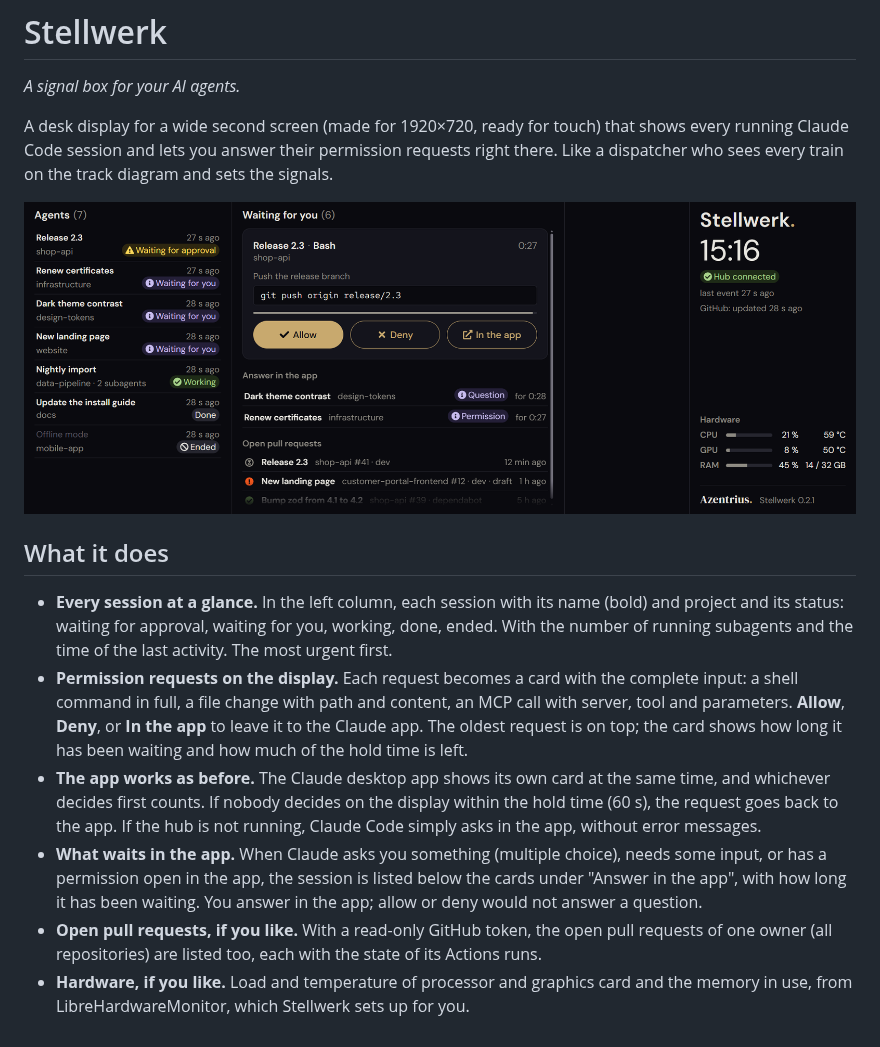
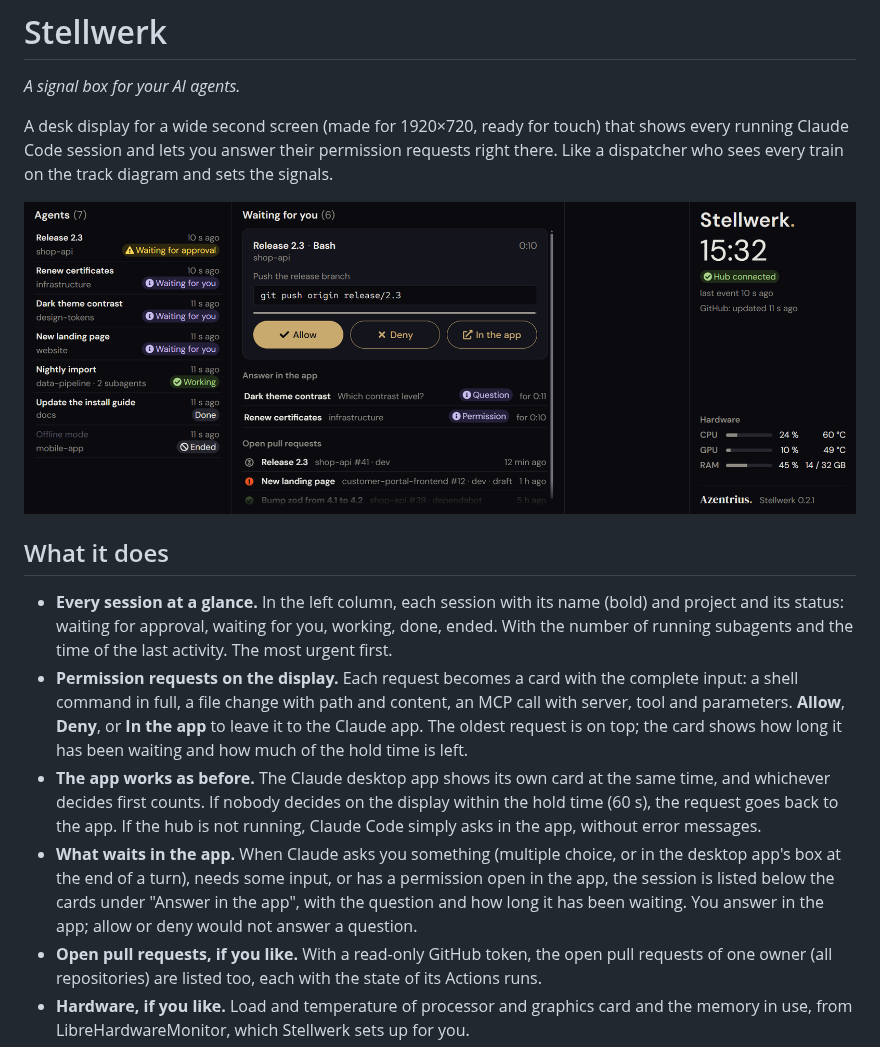
Before and after one commit to Azentrius/stellwerk, a Markdown page: README.md, the part around the change. GitHub-like rendering; pictures changed too: docs/display.png.

```diff
--- a/README.md
+++ b/README.md
@@ -20,9 +20,10 @@ every train on the track diagram and sets the signals.
 - **The app works as before.** The Claude desktop app shows its own card at the same time, and whichever
   decides first counts. If nobody decides on the display within the hold time (60 s), the request goes
   back to the app. If the hub is not running, Claude Code simply asks in the app, without error messages.
-- **What waits in the app.** When Claude asks you something (multiple choice), needs some input, or has
-  a permission open in the app, the session is listed below the cards under "Answer in the app", with
-  how long it has been waiting. You answer in the app; allow or deny would not answer a question.
+- **What waits in the app.** When Claude asks you something (multiple choice, or in the desktop app's box
+  at the end of a turn), needs some input, or has a permission open in the app, the session is listed
+  below the cards under "Answer in the app", with the question and how long it has been waiting. You
+  answer in the app; allow or deny would not answer a question.
 - **Open pull requests, if you like.** With a read-only GitHub token, the open pull requests of one
   owner (all repositories) are listed too, each with the state of its Actions runs.
 - **Hardware, if you like.** Load and temperature of processor and graphics card and the memory in use,
```
Also changed, not shown: CHANGELOG.md (+8 -1 lines), 5 other files.
